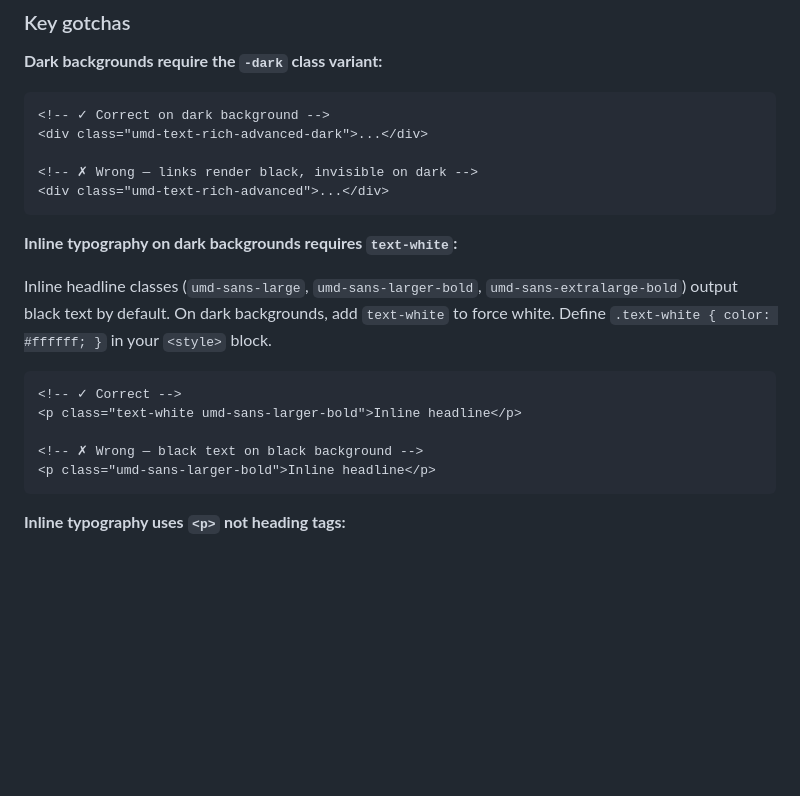
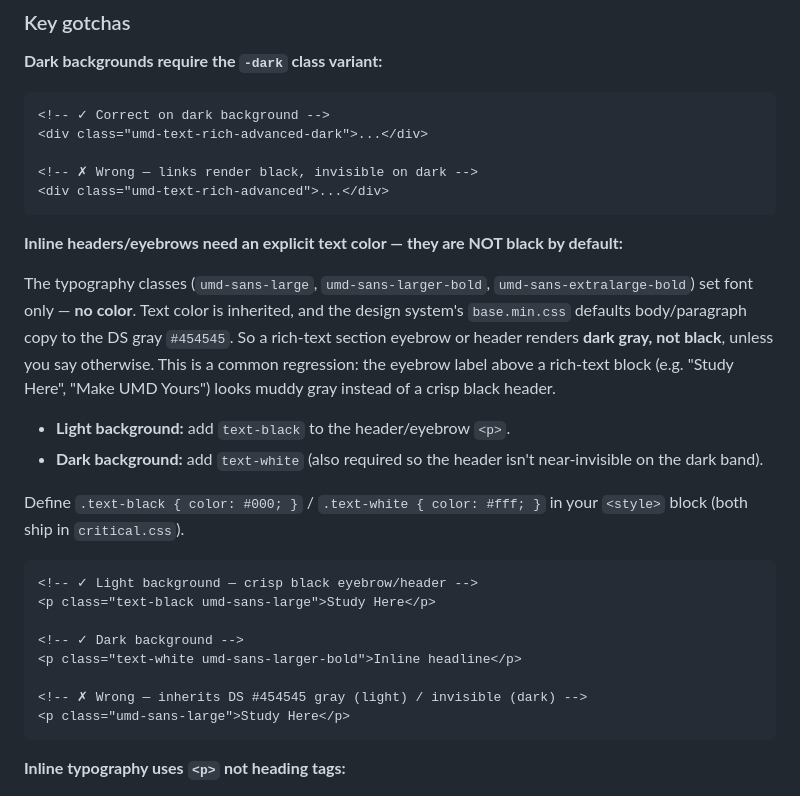
Before and after one commit to zaida-umd/design-system-page-builder, a Markdown page: RULES.md, the part around the change. Drawn GitHub-style; blank space fills up the shorter version.

Commit message:
Docs: rich-text eyebrow/header color needs explicit text-black
The umd-sans-* typography classes set no color; base.min.css defaults
paragraph text to the DS gray #454545, so rich-text section eyebrows/
headers render gray, not black, unless given text-black (light) or
text-white (dark). Corrects RULES.md §18 (which wrongly claimed these
classes are black by default) and adds it to the evaluate-design
component-risk checklist.

Co-Authored-By: Claude Opus 4.8 <noreply@anthropic.com>

````diff
--- a/RULES.md
+++ b/RULES.md
@@ -903,16 +903,24 @@ Full HTML examples, CSS definitions, and all supporting layout classes are in **
 <div class="umd-text-rich-advanced">...</div>
 ```
 
-**Inline typography on dark backgrounds requires `text-white`:**
-
-Inline headline classes (`umd-sans-large`, `umd-sans-larger-bold`, `umd-sans-extralarge-bold`) output black text by default. On dark backgrounds, add `text-white` to force white. Define `.text-white { color: #ffffff; }` in your `<style>` block.
-
-```html
-<!-- ✓ Correct -->
+**Inline headers/eyebrows need an explicit text color — they are NOT black by default:**
+
+The typography classes (`umd-sans-large`, `umd-sans-larger-bold`, `umd-sans-extralarge-bold`) set font only — **no color**. Text color is inherited, and the design system's `base.min.css` defaults body/paragraph copy to the DS gray `#454545`. So a rich-text section eyebrow or header renders **dark gray, not black**, unless you say otherwise. This is a common regression: the eyebrow label above a rich-text block (e.g. "Study Here", "Make UMD Yours") looks muddy gray instead of a crisp black header.
+
+- **Light background:** add `text-black` to the header/eyebrow `<p>`.
+- **Dark background:** add `text-white` (also required so the header isn't near-invisible on the dark band).
+
+Define `.text-black { color: #000; }` / `.text-white { color: #fff; }` in your `<style>` block (both ship in `critical.css`).
+
+```html
+<!-- ✓ Light background — crisp black eyebrow/header -->
+<p class="text-black umd-sans-large">Study Here</p>
+
+<!-- ✓ Dark background -->
 <p class="text-white umd-sans-larger-bold">Inline headline</p>
 
-<!-- ✗ Wrong — black text on black background -->
-<p class="umd-sans-larger-bold">Inline headline</p>
+<!-- ✗ Wrong — inherits DS #454545 gray (light) / invisible (dark) -->
+<p class="umd-sans-large">Study Here</p>
 ```
 
 **Inline typography uses `<p>` not heading tags:**
````
Also changed, not shown: .claude/commands/evaluate-design.md (+1 -0 lines).
